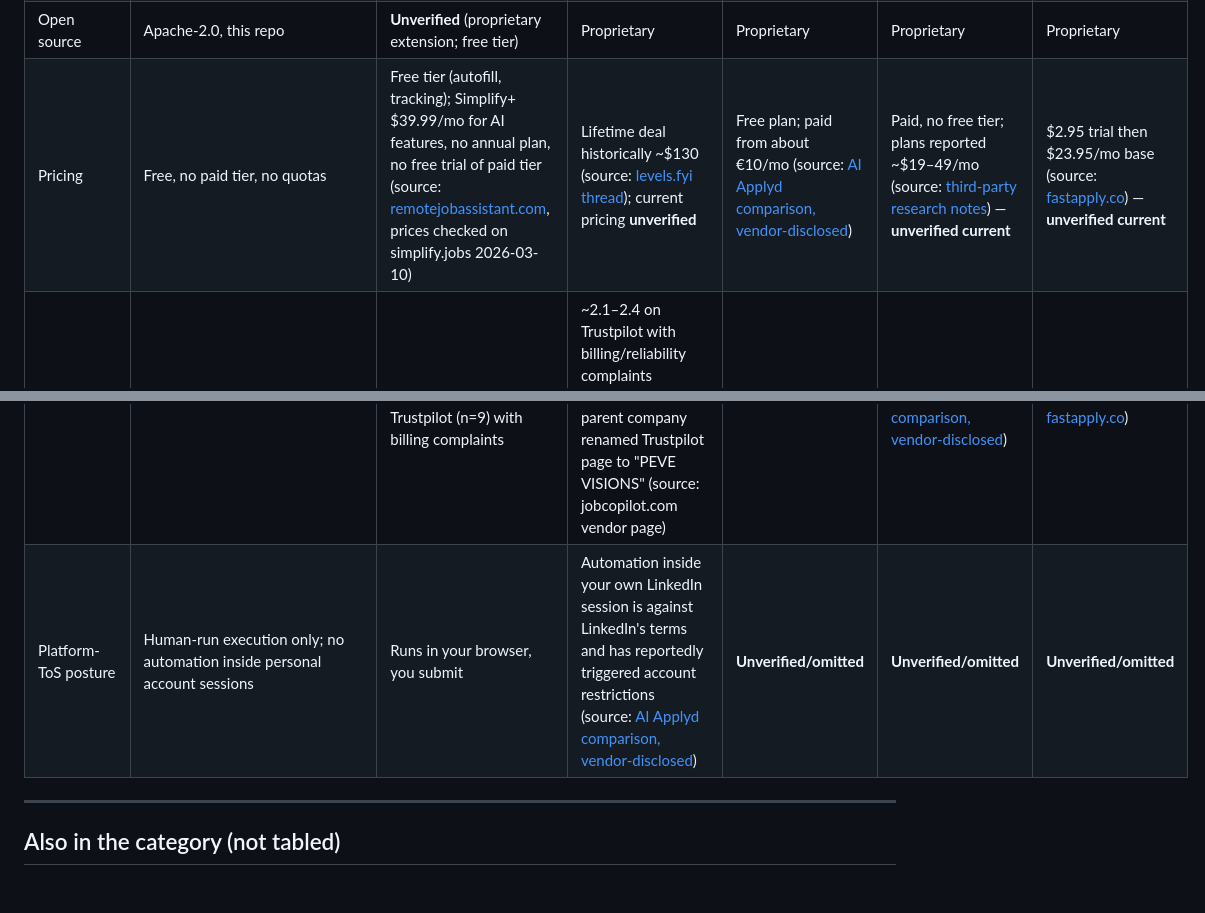
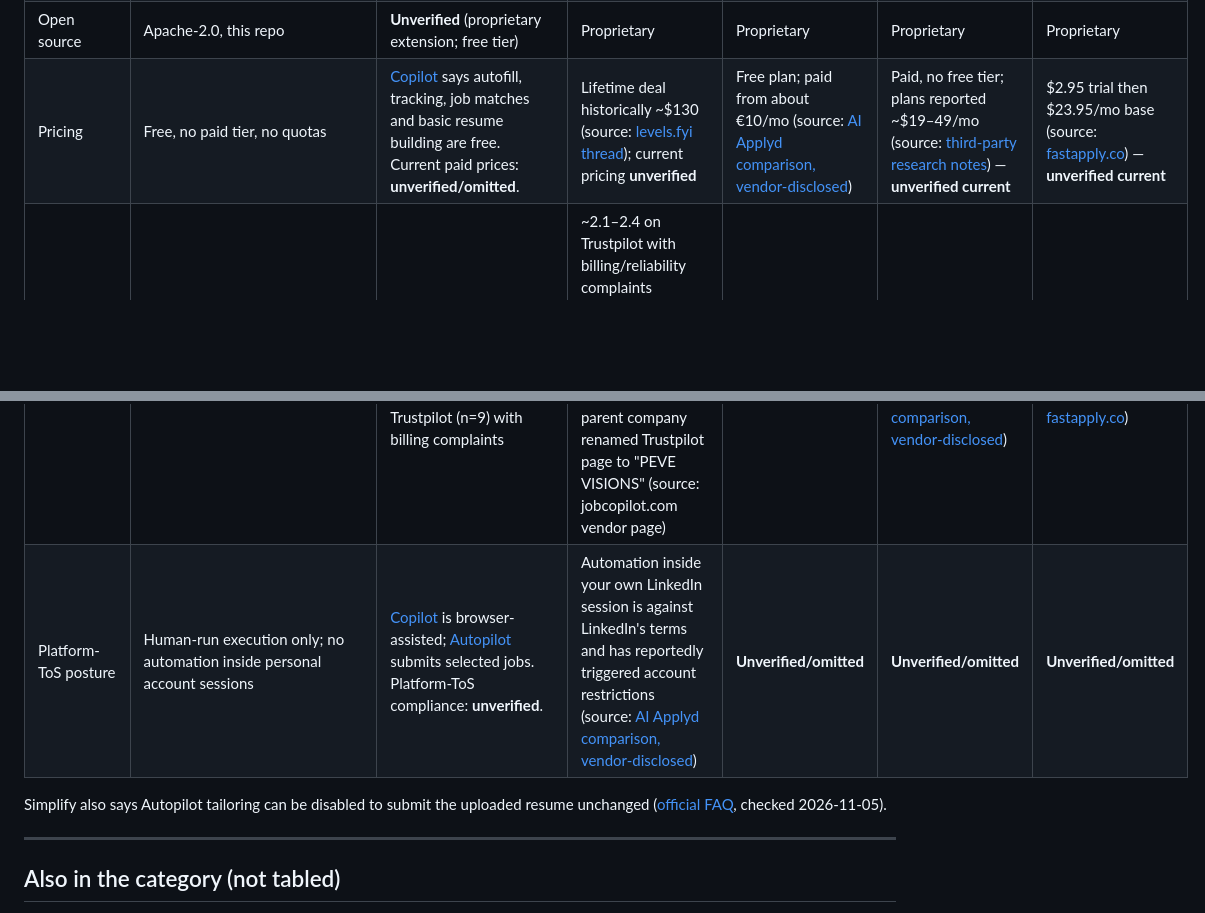
Before and after one commit to KeelDev-tech/keel, a Markdown page: docs/keel-vs-autoapply-bots.md, 2 parts joined by grey strips. GitHub-like rendering; blank space fills up the shorter version.

Commit message:
Correct Simplify comparison using dated official product claims

```diff
--- a/docs/keel-vs-autoapply-bots.md
+++ b/docs/keel-vs-autoapply-bots.md
@@ -46,7 +56,10 @@ the whole row Keel claims as its difference.
 | Open source | Apache-2.0, this repo | **Unverified** (proprietary extension; free tier) | Proprietary | Proprietary | Proprietary | Proprietary |
-| Pricing | Free, no paid tier, no quotas | Free tier (autofill, tracking); Simplify+ $39.99/mo for AI features, no annual plan, no free trial of paid tier (source: [remotejobassistant.com](https://www.remotejobassistant.com/blog/simplify-jobs-review), prices checked on simplify.jobs 2026-03-10) | Lifetime deal historically ~$130 (source: [levels.fyi thread](https://www.levels.fyi/community/thread/At200r/anyone-used-lazyapply)); current pricing **unverified** | Free plan; paid from about €10/mo (source: [AI Applyd comparison, vendor-disclosed](https://medium.com/@firstexhotic/i-compared-6-auto-apply-tools-only-one-proves-your-application-arrived-ce017a20fe82)) | Paid, no free tier; plans reported ~$19–49/mo (source: [third-party research notes](https://github.com/nickdelicto/ai-resume-builder/blob/HEAD/docs/FUTURE-AUTO-APPLY-FEATURE.md)) — **unverified current** | $2.95 trial then $23.95/mo base (source: [fastapply.co](https://blog.fastapply.co/auto-apply-jobs-tools-compared-2026)) — **unverified current** |
+| Pricing | Free, no paid tier, no quotas | [Copilot][simplify-copilot] says autofill, tracking, job matches and basic resume building are free. Current paid prices: **unverified/omitted**. | Lifetime deal historically ~$130 (source: [levels.fyi thread](https://www.levels.fyi/community/thread/At200r/anyone-used-lazyapply)); current pricing **unverified** | Free plan; paid from about €10/mo (source: [AI Applyd comparison, vendor-disclosed](https://medium.com/@firstexhotic/i-compared-6-auto-apply-tools-only-one-proves-your-application-arrived-ce017a20fe82)) | Paid, no free tier; plans reported ~$19–49/mo (source: [third-party research notes](https://github.com/nickdelicto/ai-resume-builder/blob/HEAD/docs/FUTURE-AUTO-APPLY-FEATURE.md)) — **unverified current** | $2.95 trial then $23.95/mo base (source: [fastapply.co](https://blog.fastapply.co/auto-apply-jobs-tools-compared-2026)) — **unverified current** |
 | Public reputation signal | — | 1M+ Chrome installs, 4.9/5 Chrome Web Store (source: [remotejobassistant.com](https://www.remotejobassistant.com/blog/simplify-jobs-review)); paid tier 3.0/5 on Trustpilot (n=9) with billing complaints | ~2.1–2.4 on Trustpilot with billing/reliability complaints (sources: [jobcopilot.com vendor page](https://jobcopilot.com/lazyapply-best-alternative/), [AI Applyd comparison](https://medium.com/@firstexhotic/i-compared-6-auto-apply-tools-only-one-proves-your-application-arrived-ce017a20fe82)); parent company renamed Trustpilot page to "PEVE VISIONS" (source: jobcopilot.com vendor page) | **Unverified/omitted** | "Solid Trustpilot rating, though heavily invited reviews" (source: [AI Applyd comparison, vendor-disclosed](https://medium.com/@firstexhotic/i-compared-6-auto-apply-tools-only-one-proves-your-application-arrived-ce017a20fe82)) | Temporary service discontinuation reported mid-2025 (source: [fastapply.co](https://blog.fastapply.co/auto-apply-jobs-tools-compared-2026)) |
-| Platform-ToS posture | Human-run execution only; no automation inside personal account sessions | Runs in your browser, you submit | Automation inside your own LinkedIn session is against LinkedIn's terms and has reportedly triggered account restrictions (source: [AI Applyd comparison, vendor-disclosed](https://medium.com/@firstexhotic/i-compared-6-auto-apply-tools-only-one-proves-your-application-arrived-ce017a20fe82)) | **Unverified/omitted** | **Unverified/omitted** | **Unverified/omitted** |
+| Platform-ToS posture | Human-run execution only; no automation inside personal account sessions | [Copilot][simplify-copilot] is browser-assisted; [Autopilot][simplify-auto] submits selected jobs. Platform-ToS compliance: **unverified**. | Automation inside your own LinkedIn session is against LinkedIn's terms and has reportedly triggered account restrictions (source: [AI Applyd comparison, vendor-disclosed](https://medium.com/@firstexhotic/i-compared-6-auto-apply-tools-only-one-proves-your-application-arrived-ce017a20fe82)) | **Unverified/omitted** | **Unverified/omitted** | **Unverified/omitted** |
+
+Simplify also says Autopilot tailoring can be disabled to submit the uploaded
+resume unchanged ([official FAQ][simplify-auto], checked 2026-11-05).
 
 ---
 
```
Also changed, not shown: other parts of docs/keel-vs-autoapply-bots.md (+24 -14 lines).
